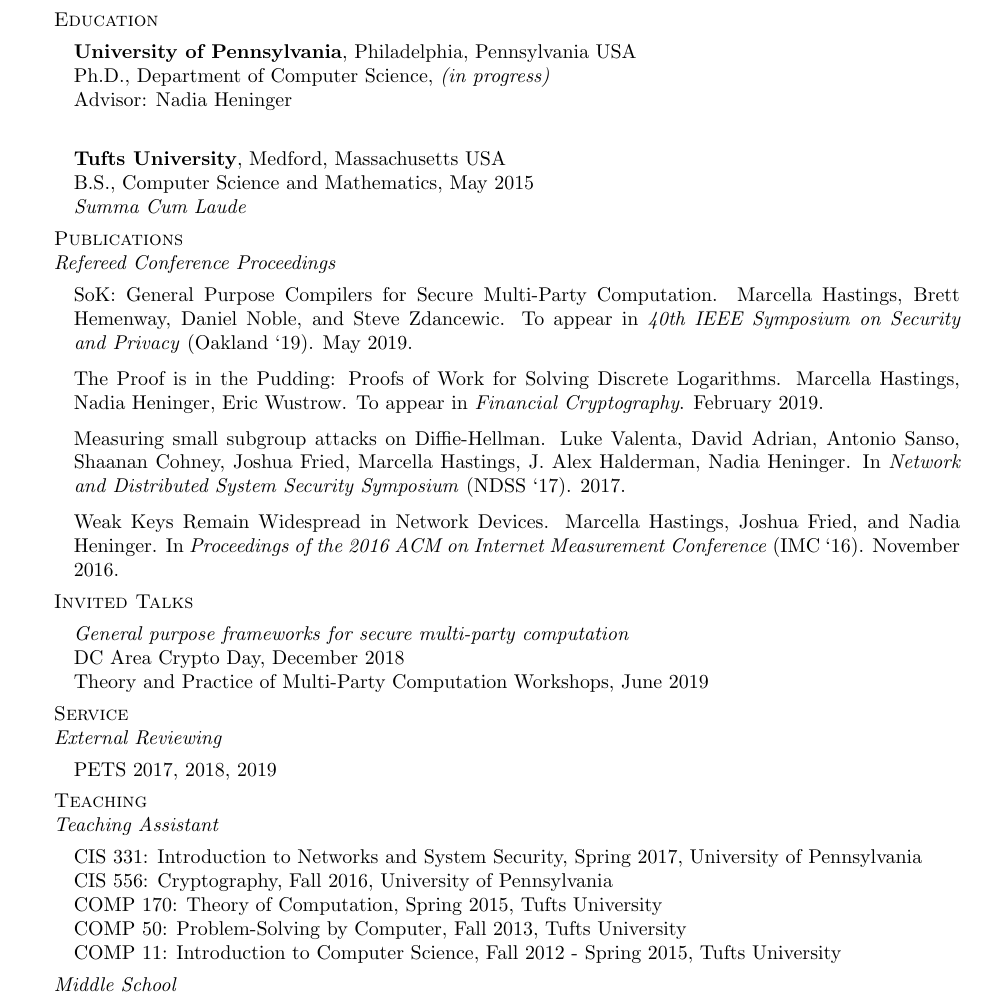
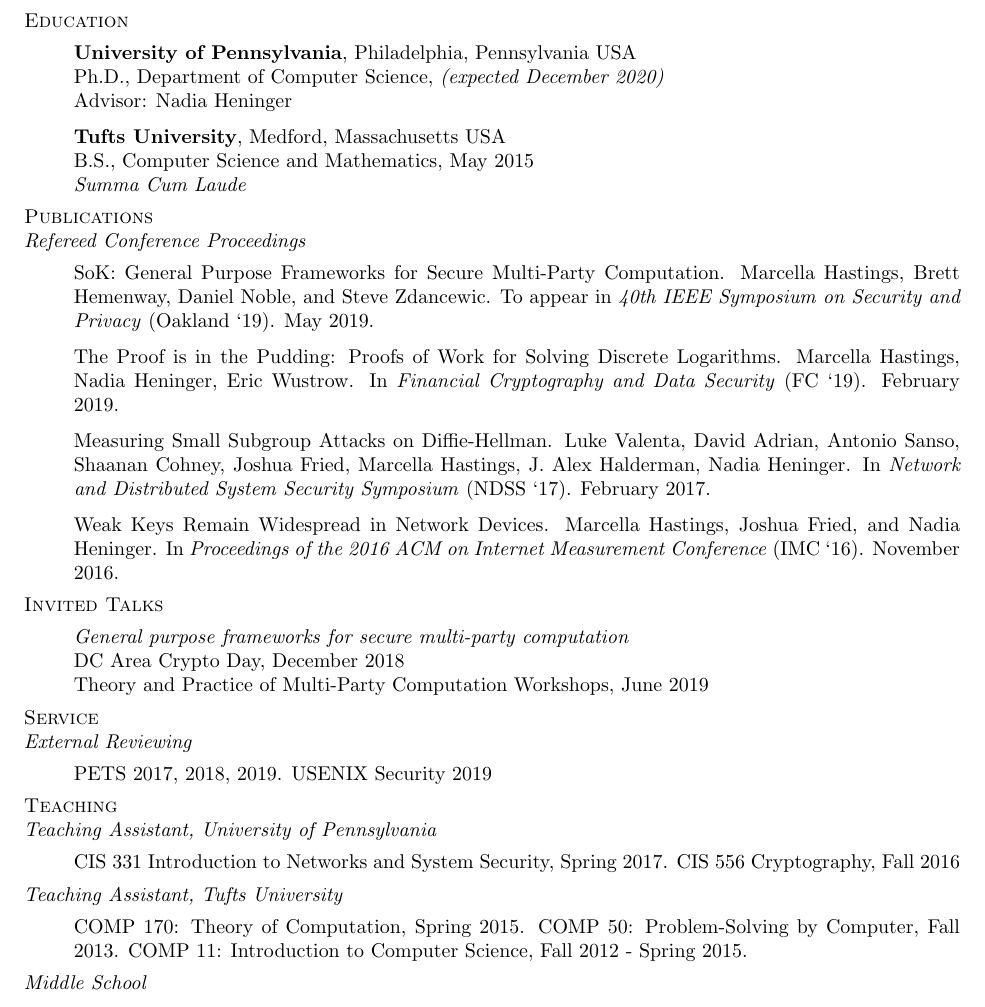
Before and after one commit to marsella/resume, a LaTeX CV (cv.tex): part of the page, cut so that both start at the same text. Compiled offline with pdfLaTeX.

Commit message:
fix some spacing and words

```diff
--- a/cv.tex
+++ b/cv.tex
@@ -1,6 +1,8 @@
 \documentclass{article}
 \usepackage[margin=1in]{geometry}
 \usepackage{enumitem}
+
+\setlength\parindent{0pt}
 
 \begin{document}
 Marcella Hastings
@@ -17,8 +19,8 @@
 \textsc{Education}
 \begin{itemize}[label={}]
   \item \textbf{University of Pennsylvania}, Philadelphia, Pennsylvania USA \\
-    Ph.D., Department of Computer Science, \textit{(in progress)}\\
-    Advisor: Nadia Heninger \\
+    Ph.D., Department of Computer Science, \textit{(expected December 2020)}\\
+    Advisor: Nadia Heninger
 
   \item \textbf{Tufts University}, Medford, Massachusetts USA \\
     B.S., Computer Science and Mathematics, May 2015 \\
@@ -29,15 +31,15 @@
 
 \textit{Refereed Conference Proceedings}
 \begin{itemize}[label={}]
-\item SoK: General Purpose Compilers for Secure Multi-Party Computation.
+\item SoK: General Purpose Frameworks for Secure Multi-Party Computation.
 Marcella Hastings, Brett Hemenway, Daniel Noble, and Steve Zdancewic.
 To appear in \textit{40th IEEE Symposium on Security and Privacy} (Oakland `19). May 2019.
 \item The Proof is in the Pudding: Proofs of Work for Solving Discrete Logarithms.
 Marcella Hastings, Nadia Heninger, Eric Wustrow.
-To appear in \emph{Financial Cryptography}. February 2019.
-\item Measuring small subgroup attacks on Diffie-Hellman.
+In \emph{Financial Cryptography and Data Security} (FC `19). February 2019.
+\item Measuring Small Subgroup Attacks on Diffie-Hellman.
 Luke Valenta, David Adrian, Antonio Sanso, Shaanan Cohney, Joshua Fried, Marcella Hastings, J. Alex Halderman, Nadia Heninger.
-In \textit{Network and Distributed System Security Symposium} (NDSS `17). 2017.
+In \textit{Network and Distributed System Security Symposium} (NDSS `17). February 2017.
 \item Weak Keys Remain Widespread in Network Devices.
 Marcella Hastings, Joshua Fried, and Nadia Heninger.
 In \textit{Proceedings of the 2016 ACM on Internet Measurement Conference} (IMC `16). November 2016.
@@ -53,19 +55,23 @@
 \textsc{Service}
 
 \textit{External Reviewing}
-\begin{itemize}[label={}]
-\item PETS 2017, 2018, 2019
+\begin{itemize}[label={},noitemsep]
+\item PETS 2017, 2018, 2019. USENIX Security 2019
 \end{itemize}
 
 \textsc{Teaching}
 
-\textit{Teaching Assistant}
-\begin{itemize}[label={},noitemsep]
-\item CIS 331: Introduction to Networks and System Security, Spring 2017, University of Pennsylvania
-\item CIS 556: Cryptography, Fall 2016, University of Pennsylvania
-\item COMP 170: Theory of Computation, Spring 2015, Tufts University
-\item COMP 50: Problem-Solving by Computer, Fall 2013, Tufts University
-\item COMP 11: Introduction to Computer Science, Fall 2012 - Spring 2015, Tufts University
+\textit{Teaching Assistant, University of Pennsylvania}
+\begin{itemize}[label={}]
+\item CIS 331 Introduction to Networks and System Security, Spring 2017.
+CIS 556 Cryptography, Fall 2016
+\end{itemize}
+
+\textit{Teaching Assistant, Tufts University}
+\begin{itemize}[label={}]
+\item COMP 170: Theory of Computation, Spring 2015.
+COMP 50: Problem-Solving by Computer, Fall 2013.
+COMP 11: Introduction to Computer Science, Fall 2012 - Spring 2015.
 \end{itemize}
 
 \textit{Middle School}
```
Also changed, not shown: cv.pdf.
